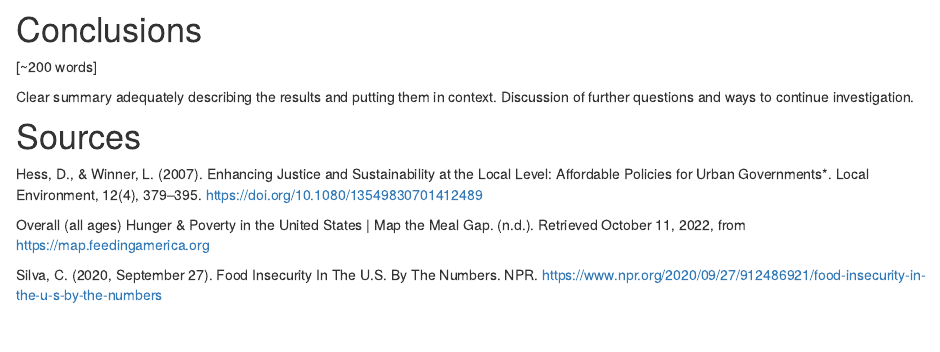
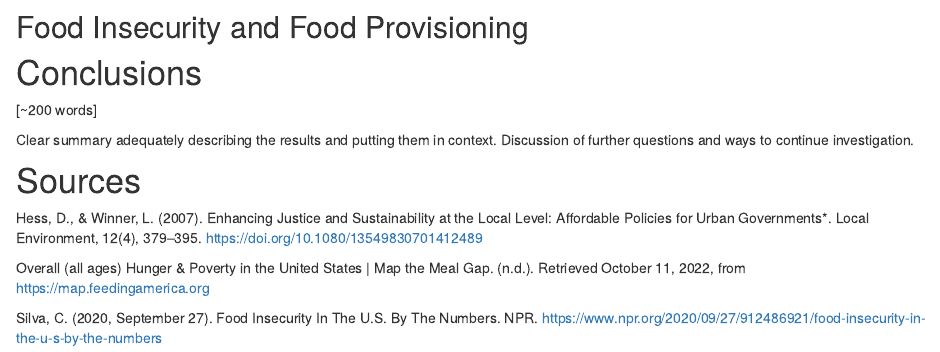
Before and after one commit to geo511-2022/final_project-LeahBargnesi, an R Markdown document (index.Rmd): the page in a window 1100 px wide, from 3610 px down. Rendered offline with R 4.5, knitr and Pandoc, with nearby package versions; drawn as R Markdown's standard HTML page in place of the format the file asks for; some code elsewhere in the file could not run offline.

Commit message:
very rough draft, website link not pushing properly

````diff
--- a/index.Rmd
+++ b/index.Rmd
@@ -173,7 +173,7 @@ leaflet(options =
 
 
 ```
-
+## Food Insecurity and Food Provisioning
 
 # Conclusions
 
````
